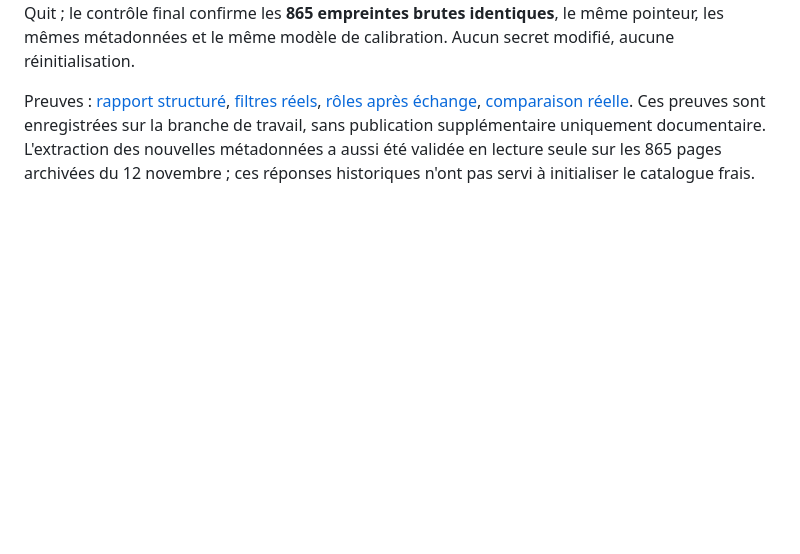
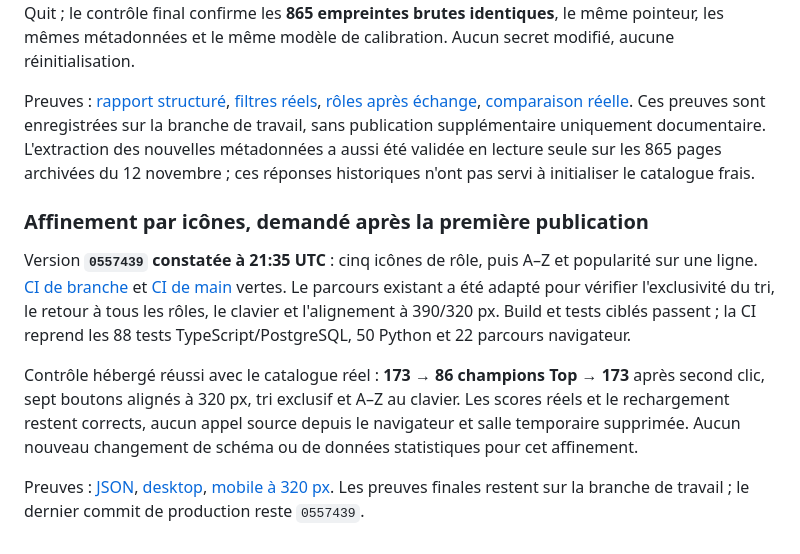
Before and after one commit to NicoHelemon/lol_drafter, a Markdown page: docs/ui/LIVE_ROLES_FILTERS.md, the part around the change. Rendered like a GitHub page; blank space fills up the shorter version.

Commit message:
Record production icon controls and mobile keyboard verification

```diff
--- a/docs/ui/LIVE_ROLES_FILTERS.md
+++ b/docs/ui/LIVE_ROLES_FILTERS.md
@@ -57,3 +57,11 @@ Vérification hébergée réussie entre **deux identités anonymes indépendante
 Le contrôle du score réel vérifie **Renekton → Camille**, équipe **+0,40 → +0,27**, variation **−0,13**, les libellés et le rechargement. Les salles temporaires et leurs dépendances ont été supprimées par Quit ; le contrôle final confirme les **865 empreintes brutes identiques**, le même pointeur, les mêmes métadonnées et le même modèle de calibration. Aucun secret modifié, aucune réinitialisation.
 
 Preuves : [rapport structuré](evidence/live-roles-production-verification.json), [filtres réels](evidence/champion-role-popularity-production.png), [rôles après échange](evidence/live-roles-production.png), [comparaison réelle](evidence/explicit-team-comparison-production.png). Ces preuves sont enregistrées sur la branche de travail, sans publication supplémentaire uniquement documentaire. L'extraction des nouvelles métadonnées a aussi été validée en lecture seule sur les 865 pages archivées du 12 novembre ; ces réponses historiques n'ont pas servi à initialiser le catalogue frais.
+
+### Affinement par icônes, demandé après la première publication
+
+Version **`0557439` constatée à 21:35 UTC** : cinq icônes de rôle, puis A–Z et popularité sur une ligne. [CI de branche](https://github.com/NicoHelemon/lol_drafter/actions/runs/43643432794) et [CI de main](https://github.com/NicoHelemon/lol_drafter/actions/runs/43643562390) vertes. Le parcours existant a été adapté pour vérifier l'exclusivité du tri, le retour à tous les rôles, le clavier et l'alignement à 390/320 px. Build et tests ciblés passent ; la CI reprend les 88 tests TypeScript/PostgreSQL, 50 Python et 22 parcours navigateur.
+
+Contrôle hébergé réussi avec le catalogue réel : **173 → 86 champions Top → 173** après second clic, sept boutons alignés à 320 px, tri exclusif et A–Z au clavier. Les scores réels et le rechargement restent corrects, aucun appel source depuis le navigateur et salle temporaire supprimée. Aucun nouveau changement de schéma ou de données statistiques pour cet affinement.
+
+Preuves : [JSON](evidence/champion-filter-icons-production.json), [desktop](evidence/champion-filter-icons-production.png), [mobile à 320 px](evidence/champion-filter-icons-production-mobile.png). Les preuves finales restent sur la branche de travail ; le dernier commit de production reste `0557439`.
```
Also changed, not shown: docs/HANDOFF.md (+2 -0 lines), docs/ui/evidence/champion-filter-icons-production-mobile.png (added), docs/ui/evidence/champion-filter-icons-production.png (added), 1 other file.
